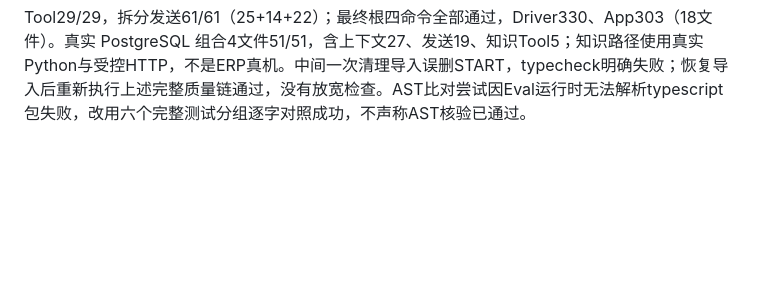
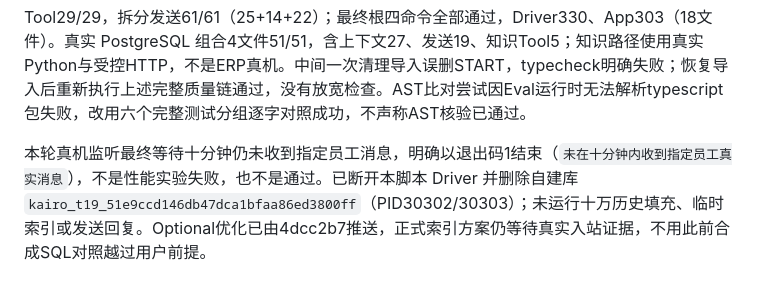
Before and after one commit to dnslin/kairo, a Markdown page: docs/DEVELOPMENT.md, the part around the change. GitHub-like rendering; blank space fills up the shorter version.

Commit message:
docs(T24): 记录真机入站等待及资源清理

````diff
--- a/docs/DEVELOPMENT.md
+++ b/docs/DEVELOPMENT.md
@@ -1180,3 +1180,5 @@ pnpm --filter @kairo/app test:integration -- tests/integration/new-context tests
 ```
 
 Tool29/29，拆分发送61/61（25+14+22）；最终根四命令全部通过，Driver330、App303（18文件）。真实 PostgreSQL 组合4文件51/51，含上下文27、发送19、知识Tool5；知识路径使用真实Python与受控HTTP，不是ERP真机。中间一次清理导入误删START，typecheck明确失败；恢复导入后重新执行上述完整质量链通过，没有放宽检查。AST比对尝试因Eval运行时无法解析typescript包失败，改用六个完整测试分组逐字对照成功，不声称AST核验已通过。
+
+本轮真机监听最终等待十分钟仍未收到指定员工消息，明确以退出码1结束（`未在十分钟内收到指定员工真实消息`），不是性能实验失败，也不是通过。已断开本脚本 Driver 并删除自建库 `kairo_t19_51e9ccd146db47dca1bfaa86ed3800ff`（PID30302/30303）；未运行十万历史填充、临时索引或发送回复。Optional优化已由4dcc2b7推送，正式索引方案仍等待真实入站证据，不用此前合成SQL对照越过用户前提。
````
